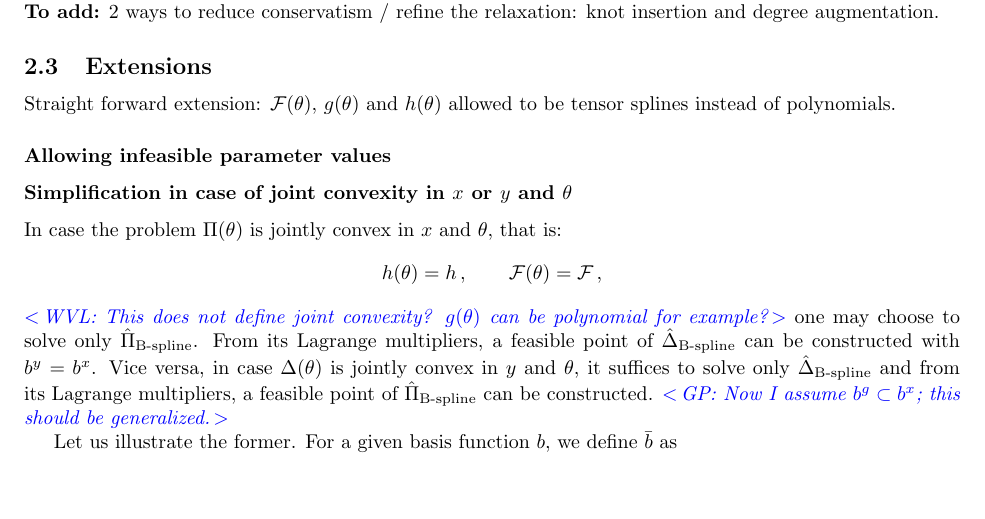
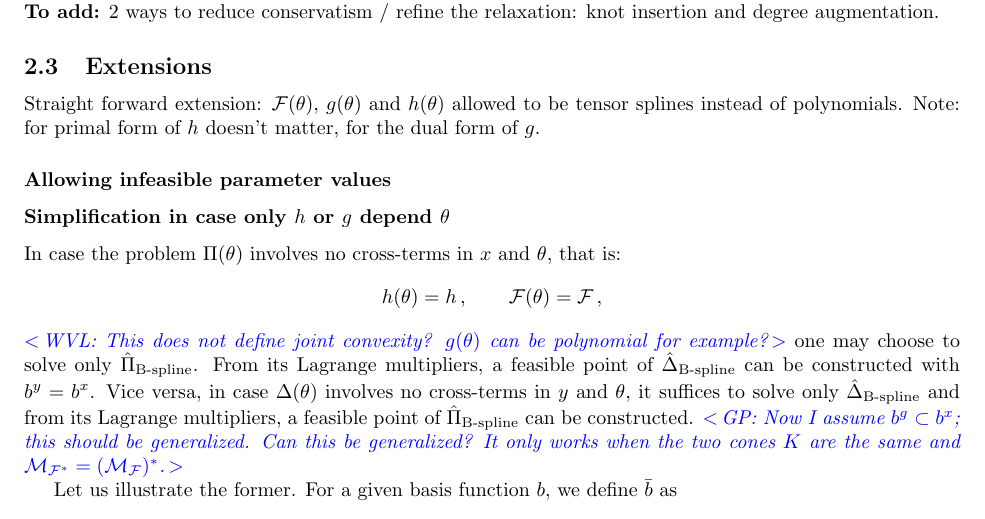
Before and after one commit to wannesvl/splines, a LaTeX document (doc/report.tex): part of page 7 of 14, cut so that both start at the same text, the shorter picture padded with empty space. Compiled offline with pdfLaTeX.

Commit message:
minor update report

```diff
--- a/doc/report.tex
+++ b/doc/report.tex
@@ -396,18 +396,18 @@ $\calMFadj:\Y^\ny \rightarrow \X^\nDelta$
 
 \subsection{Extensions}\label{subsec:extensions}
 
-Straight forward extension: $\calF(\ppar)$, $g(\ppar)$ and $h(\ppar)$ allowed to be tensor splines instead of polynomials.
+Straight forward extension: $\calF(\ppar)$, $g(\ppar)$ and $h(\ppar)$ allowed to be tensor splines instead of polynomials. Note: for primal form of $h$ doesn't matter, for the dual form of $g$.
 
 
 \subsubsection{Allowing infeasible parameter values}%
 
-\subsubsection{Simplification in case of joint convexity in $x$ or $y$ and $\ppar$}%
-In case the problem $\Pi(\ppar)$ is jointly convex in $x$ and $\ppar$, that is:
+\subsubsection{Simplification in case only $h$ or $g$ depend $\ppar$}%
+In case the problem $\Pi(\ppar)$ involves no cross-terms in $x$ and $\ppar$, that is:
 \[ h(\ppar) = h\,,\qquad \calF(\ppar) = \calF\,,
 \]
 \commentWVL{This does not define joint convexity? $g(\ppar)$ can be polynomial
 for example?}
-one may choose to solve only $\hat{\Pi}_\text{B-spline}$. From its Lagrange multipliers, a feasible point of $\hat{\Delta}_\text{B-spline}$ can be constructed with $b^y=b^x$. Vice versa, in case $\Delta(\ppar)$ is jointly convex in $y$ and $\ppar$, it suffices to solve only $\hat{\Delta}_\text{B-spline}$ and from its Lagrange multipliers, a feasible point of $\hat{\Pi}_\text{B-spline}$ can be constructed. \commentGP{Now I assume $b^g\subset b^x$; this should be generalized.}
+one may choose to solve only $\hat{\Pi}_\text{B-spline}$. From its Lagrange multipliers, a feasible point of $\hat{\Delta}_\text{B-spline}$ can be constructed with $b^y=b^x$. Vice versa, in case $\Delta(\ppar)$ involves no cross-terms in $y$ and $\ppar$, it suffices to solve only $\hat{\Delta}_\text{B-spline}$ and from its Lagrange multipliers, a feasible point of $\hat{\Pi}_\text{B-spline}$ can be constructed. \commentGP{Now I assume $b^g\subset b^x$; this should be generalized. Can this be generalized? It only works when the two cones $K$ are the same and $\calMFadj=(\calMF)^\adj$.}
 
 Let us illustrate the former. For a given basis function $b$, we define $\bar{b}$ as
 \[ \bar{b} = \int_{\Ppar} b(\ppar) d\ppar  \,,
```
